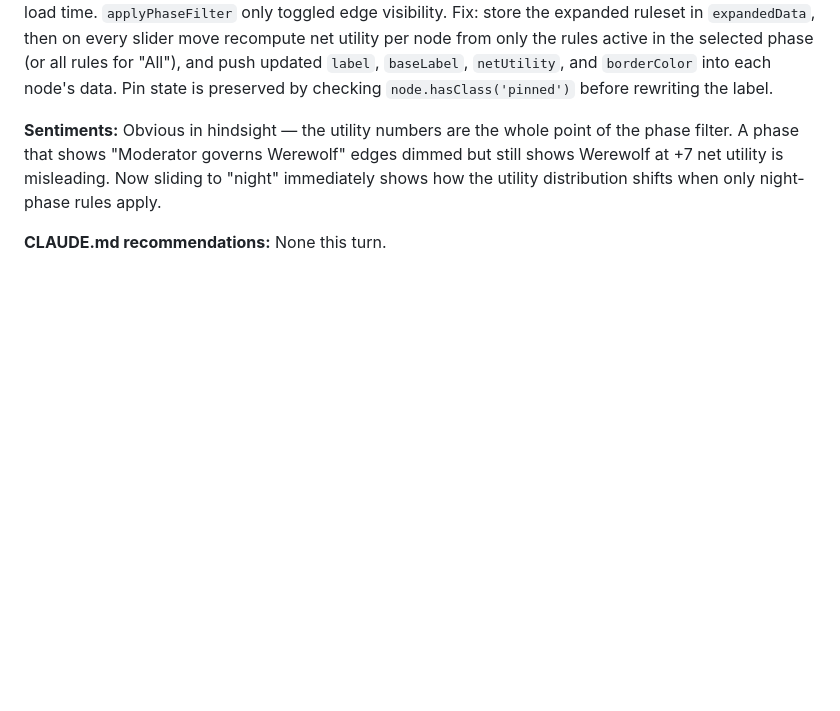
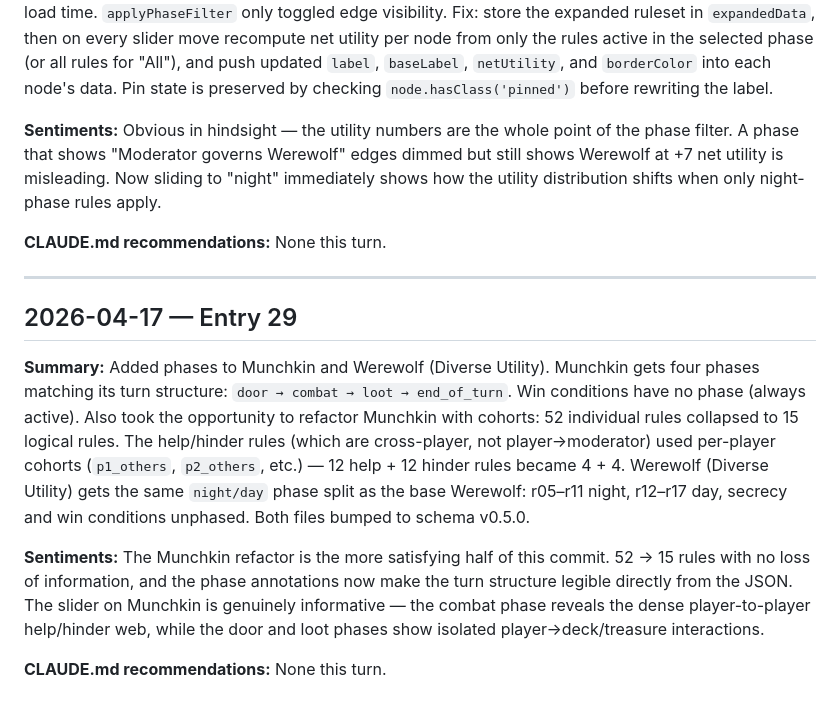
Before and after one commit to fimblo/rule-vis, a Markdown page: diary.md, the part around the change. GitHub-like rendering; blank space fills up the shorter version.

Commit message:
docs: diary entry 29

```diff
--- a/diary.md
+++ b/diary.md
@@ -362,3 +362,16 @@ Obvious in hindsight — the utility numbers are the whole point of the phase fi
 
 **CLAUDE.md recommendations:**
 None this turn.
+
+---
+
+## 2026-04-17 — Entry 29
+
+**Summary:**
+Added phases to Munchkin and Werewolf (Diverse Utility). Munchkin gets four phases matching its turn structure: `door → combat → loot → end_of_turn`. Win conditions have no phase (always active). Also took the opportunity to refactor Munchkin with cohorts: 52 individual rules collapsed to 15 logical rules. The help/hinder rules (which are cross-player, not player→moderator) used per-player cohorts (`p1_others`, `p2_others`, etc.) — 12 help + 12 hinder rules became 4 + 4. Werewolf (Diverse Utility) gets the same `night/day` phase split as the base Werewolf: r05–r11 night, r12–r17 day, secrecy and win conditions unphased. Both files bumped to schema v0.5.0.
+
+**Sentiments:**
+The Munchkin refactor is the more satisfying half of this commit. 52 → 15 rules with no loss of information, and the phase annotations now make the turn structure legible directly from the JSON. The slider on Munchkin is genuinely informative — the combat phase reveals the dense player-to-player help/hinder web, while the door and loot phases show isolated player→deck/treasure interactions.
+
+**CLAUDE.md recommendations:**
+None this turn.
```
